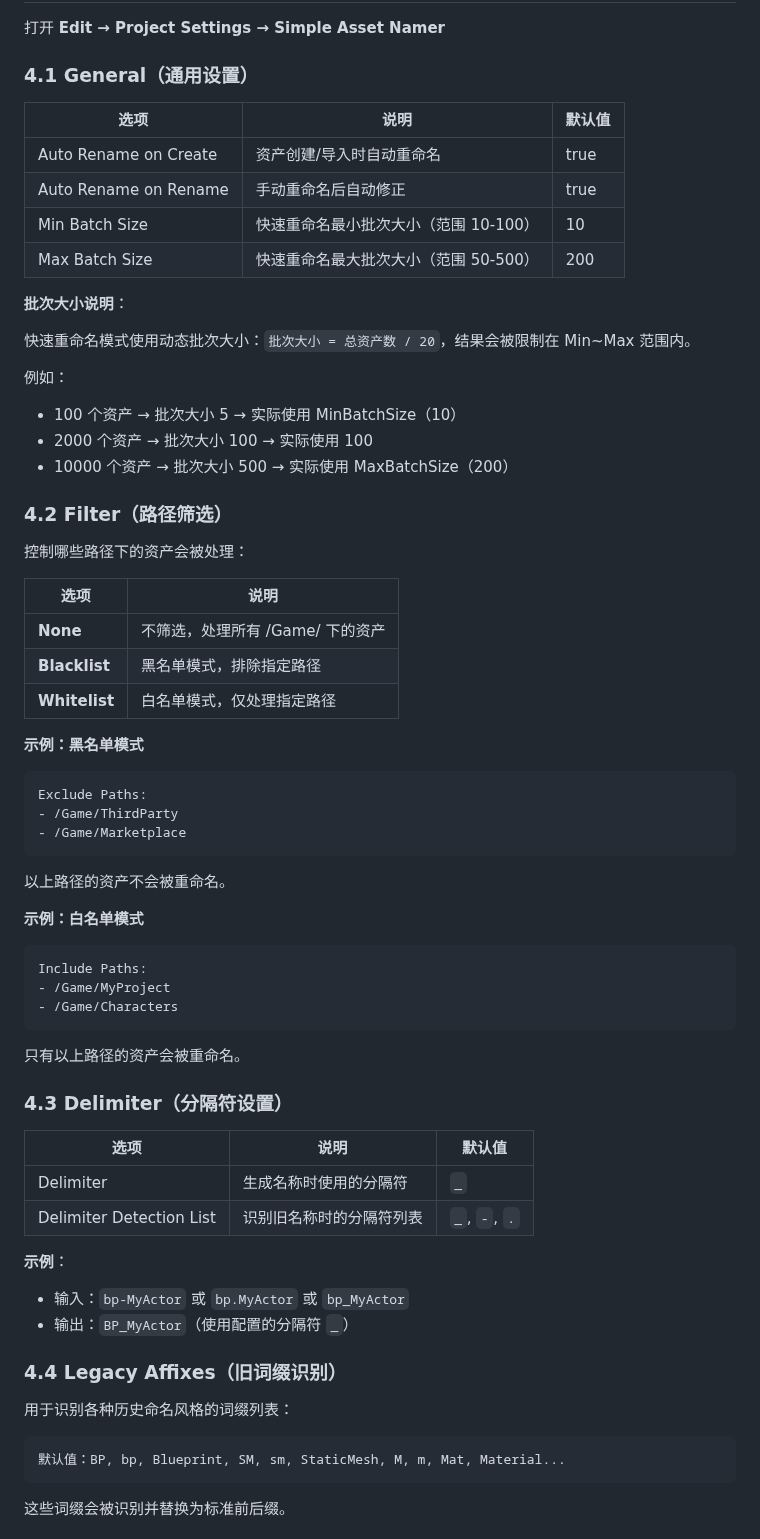
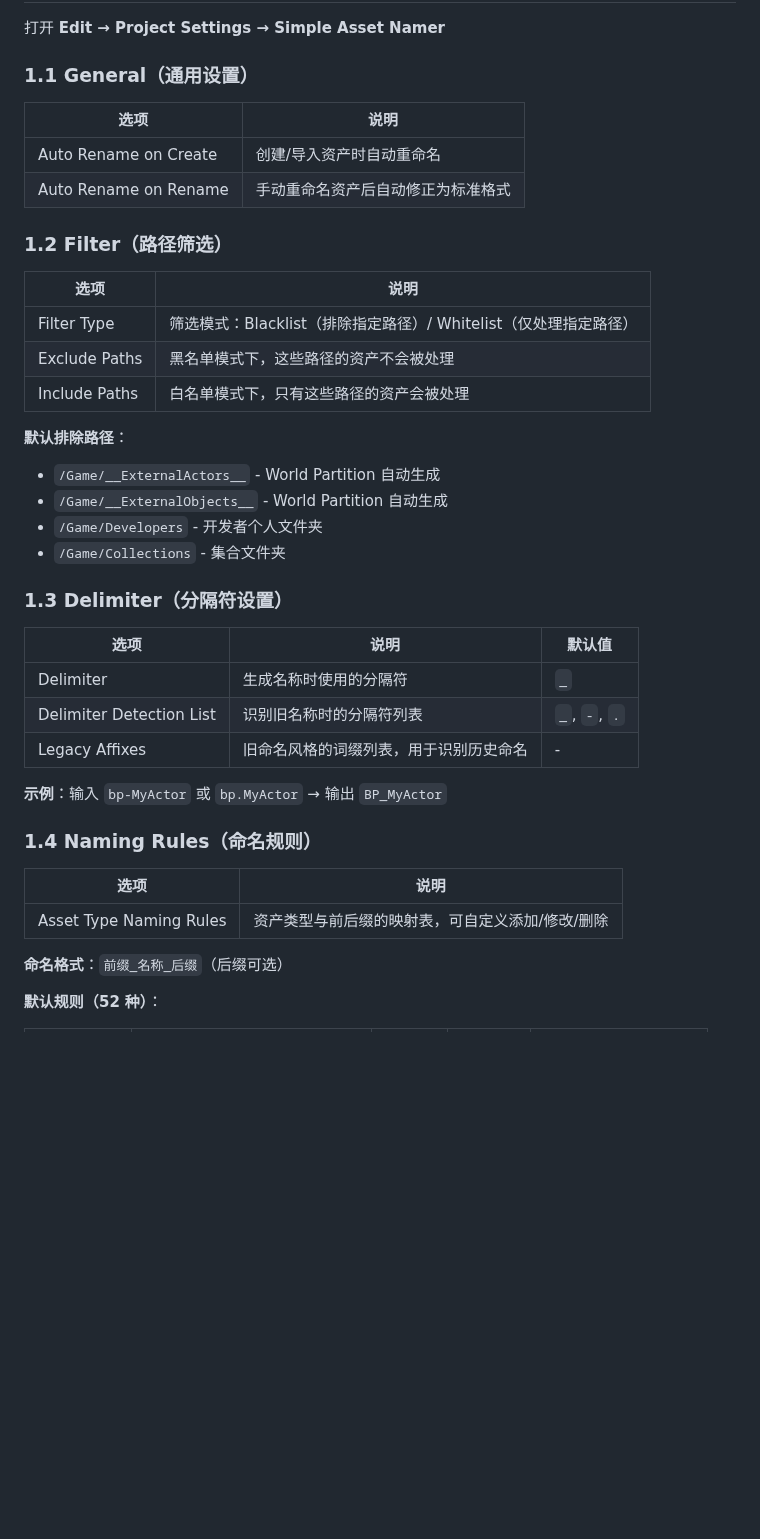
Before and after one commit to mengzhishanghun/mengzhishanghun, a Markdown page: UEPlugins/SimpleAssetNamer/README.md, the part around one of its changes. Drawn GitHub-style; blank space fills up the shorter version.

````diff
--- a/UEPlugins/SimpleAssetNamer/README.md
+++ b/UEPlugins/SimpleAssetNamer/README.md
@@ -153,68 +12,44 @@ UnrealEngine/Engine/Plugins/Marketplace/SimpleAssetNamer/
 
 打开 **Edit → Project Settings → Simple Asset Namer**
 
-### 4.1 General（通用设置）
-
-| 选项 | 说明 | 默认值 |
-|-----|------|-------|
-| Auto Rename on Create | 资产创建/导入时自动重命名 | true |
-| Auto Rename on Rename | 手动重命名后自动修正 | true |
-| Min Batch Size | 快速重命名最小批次大小（范围 10-100） | 10 |
-| Max Batch Size | 快速重命名最大批次大小（范围 50-500） | 200 |
-
-**批次大小说明**：
-
-快速重命名模式使用动态批次大小：`批次大小 = 总资产数 / 20`，结果会被限制在 Min~Max 范围内。
-
-例如：
-- 100 个资产 → 批次大小 5 → 实际使用 MinBatchSize（10）
-- 2000 个资产 → 批次大小 100 → 实际使用 100
-- 10000 个资产 → 批次大小 500 → 实际使用 MaxBatchSize（200）
-
-### 4.2 Filter（路径筛选）
-
-控制哪些路径下的资产会被处理：
+### 1.1 General（通用设置）
 
 | 选项 | 说明 |
 |-----|------|
-| **None** | 不筛选，处理所有 /Game/ 下的资产 |
-| **Blacklist** | 黑名单模式，排除指定路径 |
-| **Whitelist** | 白名单模式，仅处理指定路径 |
+| Auto Rename on Create | 创建/导入资产时自动重命名 |
+| Auto Rename on Rename | 手动重命名资产后自动修正为标准格式 |
 
-**示例：黑名单模式**
-```
-Exclude Paths:
-- /Game/ThirdParty
-- /Game/Marketplace
-```
-以上路径的资产不会被重命名。
+### 1.2 Filter（路径筛选）
 
-**示例：白名单模式**
-```
-Include Paths:
-- /Game/MyProject
-- /Game/Characters
-```
-只有以上路径的资产会被重命名。
+| 选项 | 说明 |
+|-----|------|
+| Filter Type | 筛选模式：Blacklist（排除指定路径）/ Whitelist（仅处理指定路径）|
+| Exclude Paths | 黑名单模式下，这些路径的资产不会被处理 |
+| Include Paths | 白名单模式下，只有这些路径的资产会被处理 |
 
-### 4.3 Delimiter（分隔符设置）
+**默认排除路径**：
+- `/Game/__ExternalActors__` - World Partition 自动生成
+- `/Game/__ExternalObjects__` - World Partition 自动生成
+- `/Game/Developers` - 开发者个人文件夹
+- `/Game/Collections` - 集合文件夹
+
+### 1.3 Delimiter（分隔符设置）
 
 | 选项 | 说明 | 默认值 |
 |-----|------|-------|
 | Delimiter | 生成名称时使用的分隔符 | `_` |
 | Delimiter Detection List | 识别旧名称时的分隔符列表 | `_`, `-`, `.` |
+| Legacy Affixes | 旧命名风格的词缀列表，用于识别历史命名 | - |
 
-**示例**：
-- 输入：`bp-MyActor` 或 `bp.MyActor` 或 `bp_MyActor`
-- 输出：`BP_MyActor`（使用配置的分隔符 `_`）
+**示例**：输入 `bp-MyActor` 或 `bp.MyActor` → 输出 `BP_MyActor`
 
-### 4.4 Legacy Affixes（旧词缀识别）
+### 1.4 Naming Rules（命名规则）
 
-用于识别各种历史命名风格的词缀列表：
+| 选项 | 说明 |
+|-----|------|
+| Asset Type Naming Rules | 资产类型与前后缀的映射表，可自定义添加/修改/删除 |
 
-```
-默认值：BP, bp, Blueprint, SM, sm, StaticMesh, M, m, Mat, Material...
-```
+**命名格式**：`前缀_名称_后缀`（后缀可选）
 
-这些词缀会被识别并替换为标准前后缀。
+**默认规则（52 种）**：
 
````
Also changed, not shown: other parts of UEPlugins/SimpleAssetNamer/README.md (+121 -325 lines).
